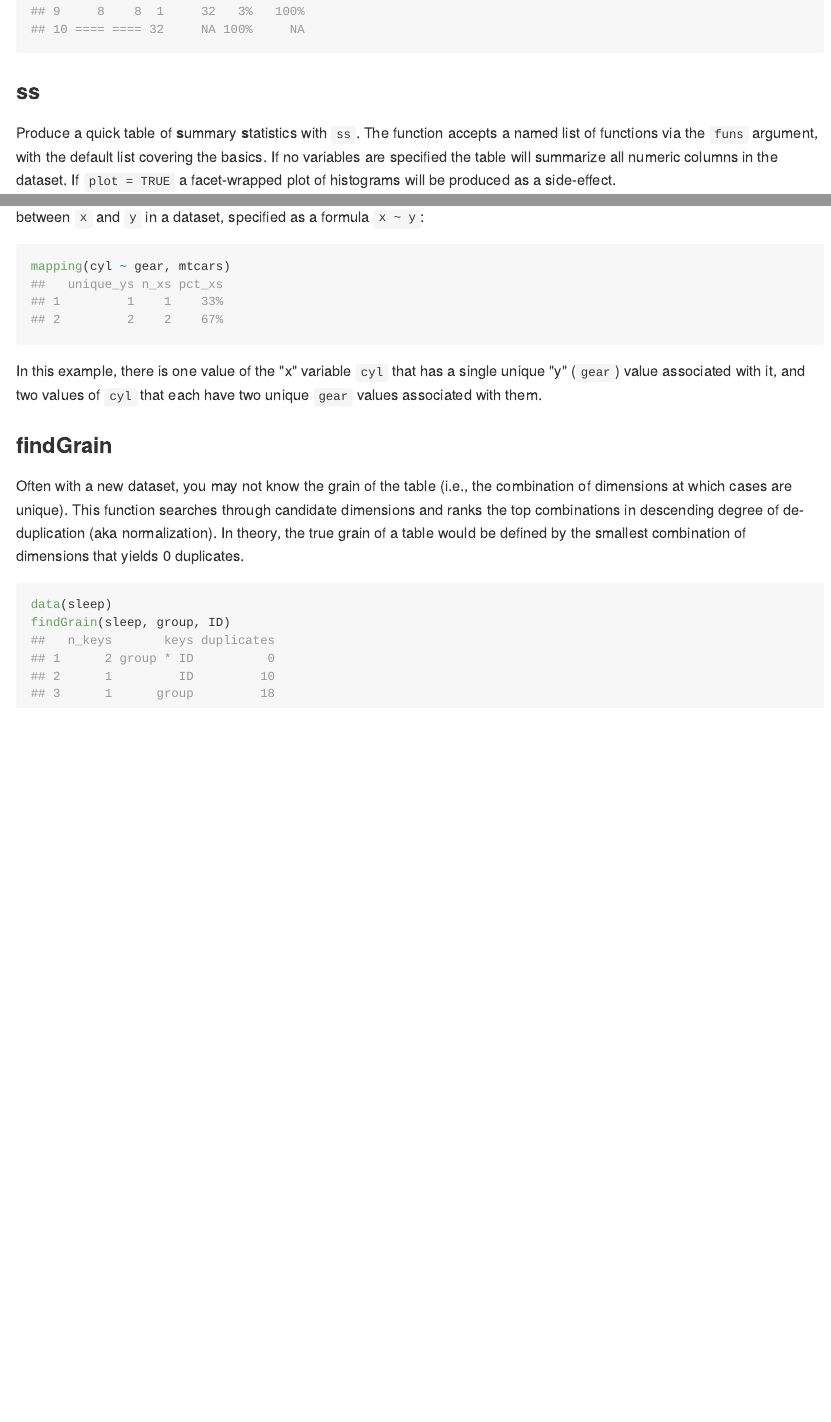
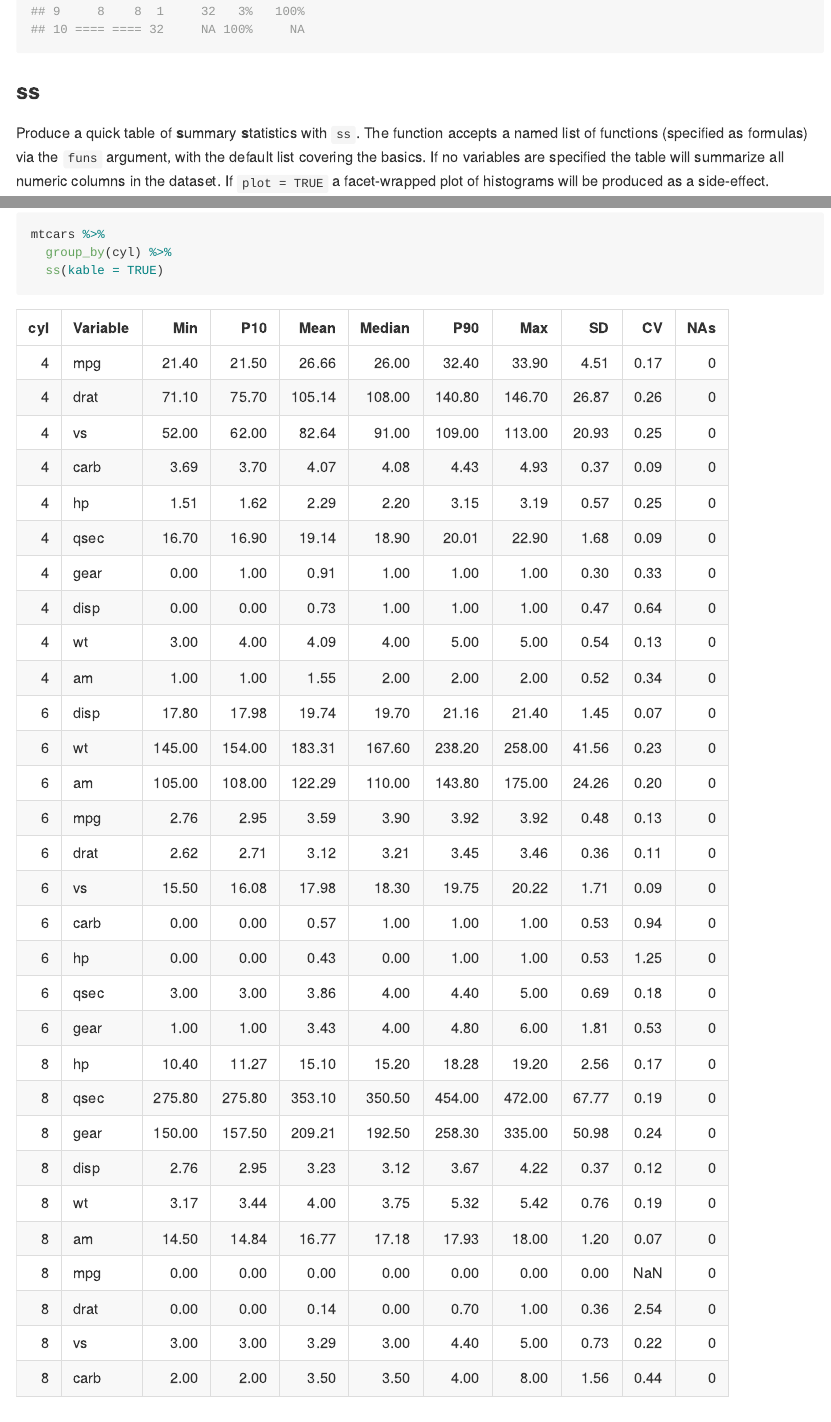
Before and after one commit to rebelrebel04/xplor, an R Markdown document (README.Rmd): the page in a window 1100 px wide, from 1690 px down, and a second part further down, joined at a grey line. The pictures show the output file README.md that the author committed with the source, drawn offline in the style of GitHub.

Commit message:
updated readme

````diff
--- a/README.Rmd
+++ b/README.Rmd
@@ -60,7 +61,7 @@ cpf_(mtcars, .dots = vars)
 
 ### ss
 
-Produce a quick table of **s**ummary **s**tatistics with `ss`. The function accepts a named list of functions via the `funs` argument, with the default list covering the basics. If no variables are specified the table will summarize all numeric columns in the dataset. If `plot = TRUE` a facet-wrapped plot of histograms will be produced as a side-effect.
+Produce a quick table of **s**ummary **s**tatistics with `ss`. The function accepts a named list of functions (specified as formulas) via the `funs` argument, with the default list covering the basics. If no variables are specified the table will summarize all numeric columns in the dataset. If `plot = TRUE` a facet-wrapped plot of histograms will be produced as a side-effect.
 
 ```{r}
 ss(mtcars, plot = TRUE, kable = TRUE)
@@ -69,3 +72,8 @@ ss(mtcars, plot = TRUE, kable = TRUE)
+```{r}
+mtcars %>%
+  group_by(cyl) %>%
+  ss(kable = TRUE)
+```
 
 ### mapping
 
````
Also changed, not shown: README-unnamed-chunk-7-1.png, README.md, README.Rmd (5 more changed lines).
